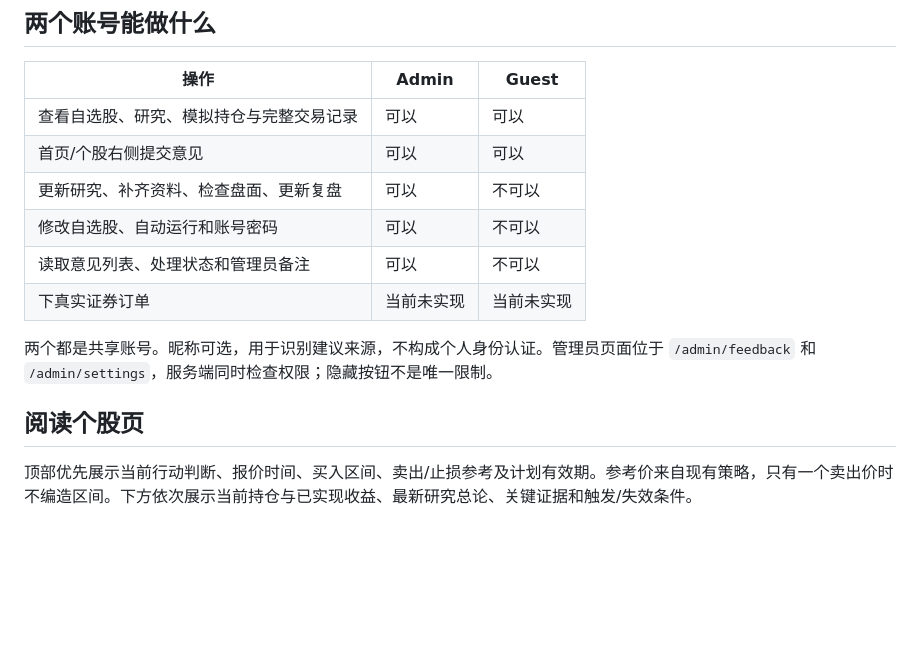
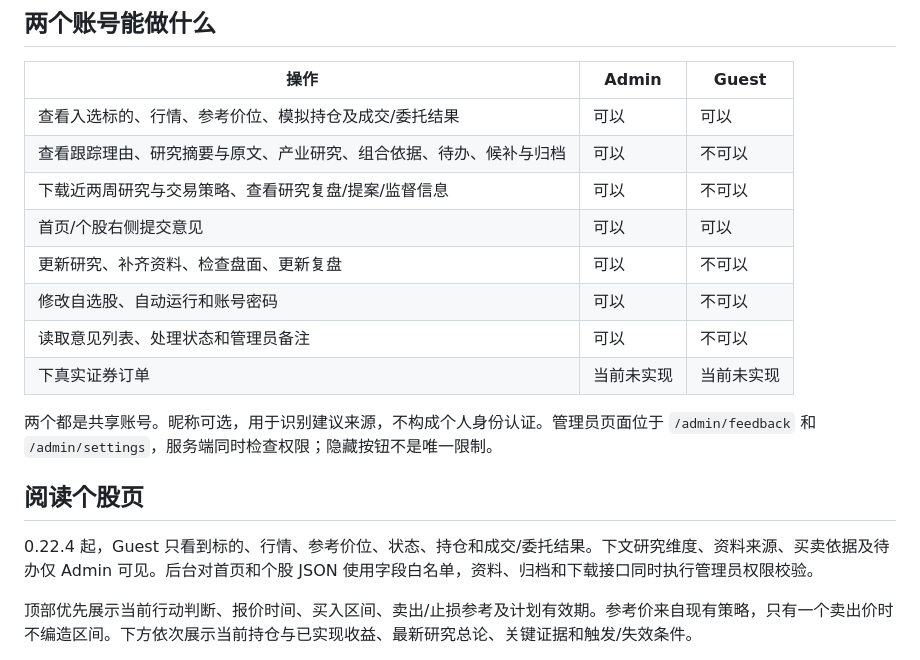
Before and after one commit to yyd106/thesistrade, a Markdown page: docs/COLLABORATION.md, the part around the change. Drawn GitHub-style; blank space fills up the shorter version.

Commit message:
Sync tested 0.22.4 docs/COLLABORATION.md

```diff
--- a/docs/COLLABORATION.md
+++ b/docs/COLLABORATION.md
@@ -13,7 +13,9 @@
 
 | 操作 | Admin | Guest |
 | --- | --- | --- |
-| 查看自选股、研究、模拟持仓与完整交易记录 | 可以 | 可以 |
+| 查看入选标的、行情、参考价位、模拟持仓及成交/委托结果 | 可以 | 可以 |
+| 查看跟踪理由、研究摘要与原文、产业研究、组合依据、待办、候补与归档 | 可以 | 不可以 |
+| 下载近两周研究与交易策略、查看研究复盘/提案/监督信息 | 可以 | 不可以 |
 | 首页/个股右侧提交意见 | 可以 | 可以 |
 | 更新研究、补齐资料、检查盘面、更新复盘 | 可以 | 不可以 |
 | 修改自选股、自动运行和账号密码 | 可以 | 不可以 |
@@ -23,6 +25,8 @@
 两个都是共享账号。昵称可选，用于识别建议来源，不构成个人身份认证。管理员页面位于 `/admin/feedback` 和 `/admin/settings`，服务端同时检查权限；隐藏按钮不是唯一限制。
 
 ## 阅读个股页
+
+0.22.4 起，Guest 只看到标的、行情、参考价位、状态、持仓和成交/委托结果。下文研究维度、资料来源、买卖依据及待办仅 Admin 可见。后台对首页和个股 JSON 使用字段白名单，资料、归档和下载接口同时执行管理员权限校验。
 
 顶部优先展示当前行动判断、报价时间、买入区间、卖出/止损参考及计划有效期。参考价来自现有策略，只有一个卖出价时不编造区间。下方依次展示当前持仓与已实现收益、最新研究总论、关键证据和触发/失效条件。
 
```
